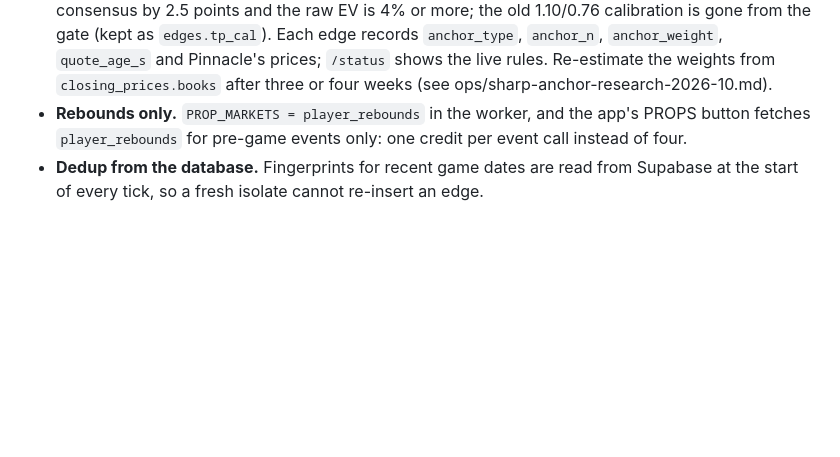
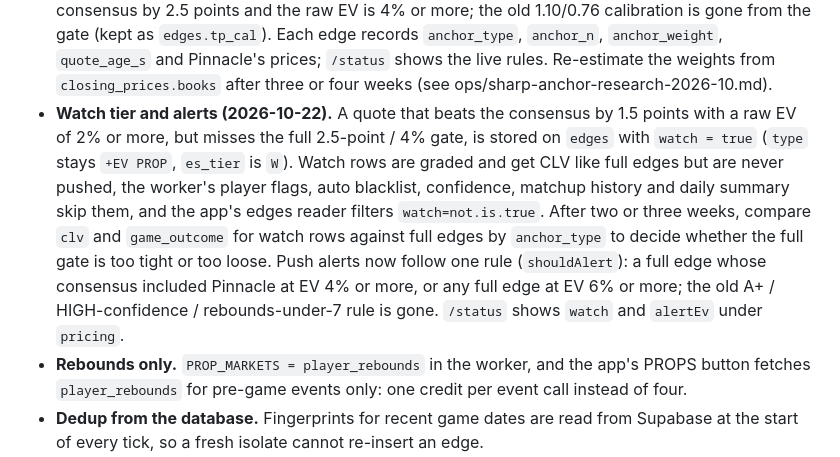
Before and after one commit to Khalidinter/edgefinder-pro-assist-, a Markdown page: ops/README.md, the part around the change. Drawn GitHub-style; blank space fills up the shorter version.

Commit message:
ops: document the watch tier and the consensus-based alert rule
Co-Authored-By: Claude Fable 5.1 <noreply@anthropic.com>
Claude-Session: https://claude.ai/code/session_012MC3YJDDpKi51dXAdzmY6W

```diff
--- a/ops/README.md
+++ b/ops/README.md
@@ -137,6 +137,18 @@ both private). These dashboard steps remain, in this order:
   prices; `/status` shows the live rules. Re-estimate the weights from
   `closing_prices.books` after three or four weeks (see
   ops/sharp-anchor-research-2026-10.md).
+- **Watch tier and alerts (2026-10-22).** A quote that beats the consensus by
+  1.5 points with a raw EV of 2% or more, but misses the full 2.5-point / 4% gate,
+  is stored on `edges` with `watch = true` (`type` stays `+EV PROP`, `es_tier` is
+  `W`). Watch rows are graded and get CLV like full edges but are never pushed, the
+  worker's player flags, auto blacklist, confidence, matchup history and daily
+  summary skip them, and the app's edges reader filters `watch=not.is.true`. After
+  two or three weeks, compare `clv` and `game_outcome` for watch rows against full
+  edges by `anchor_type` to decide whether the full gate is too tight or too loose.
+  Push alerts now follow one rule (`shouldAlert`): a full edge whose consensus
+  included Pinnacle at EV 4% or more, or any full edge at EV 6% or more; the old
+  A+ / HIGH-confidence / rebounds-under-7 rule is gone. `/status` shows `watch` and
+  `alertEv` under `pricing`.
 - **Rebounds only.** `PROP_MARKETS = player_rebounds` in the worker, and the app's
   PROPS button fetches `player_rebounds` for pre-game events only: one credit per
   event call instead of four.
```
